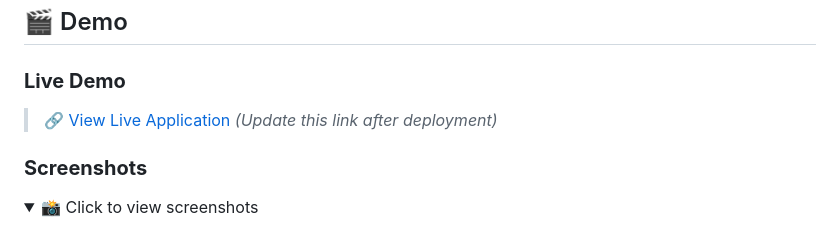
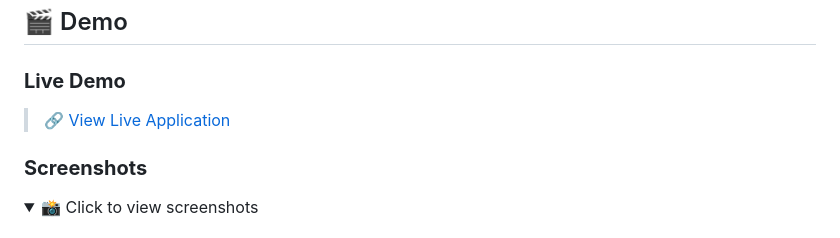
Before and after one commit to jbyrd-design/backcountry-safety-net, a Markdown page: README.md, the part around the change. Rendered like a GitHub page; folded sections open.

Commit message:
Update live demo link in README

```diff
--- a/README.md
+++ b/README.md
@@ -42,7 +42,7 @@ An interactive web application analyzing backcountry safety through spatial data
 ## 🎬 Demo
 
 ### **Live Demo**
-> 🔗 [View Live Application](https://your-username.github.io/backcountry-safety-net) _(Update this link after deployment)_
+> 🔗 [View Live Application](https://your-username.github.io/backcountry-safety-net)
 
 ### **Screenshots**
 
```
